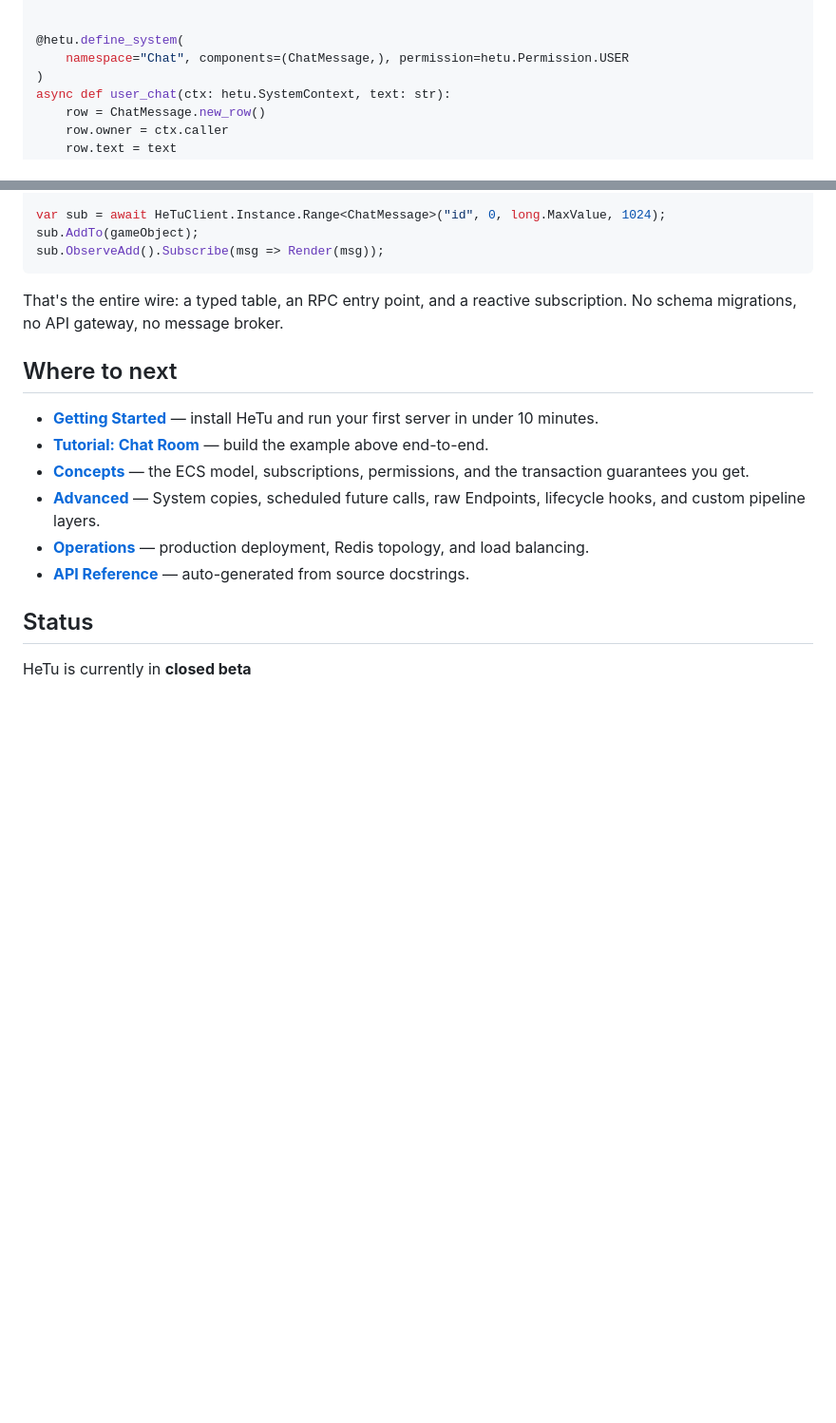
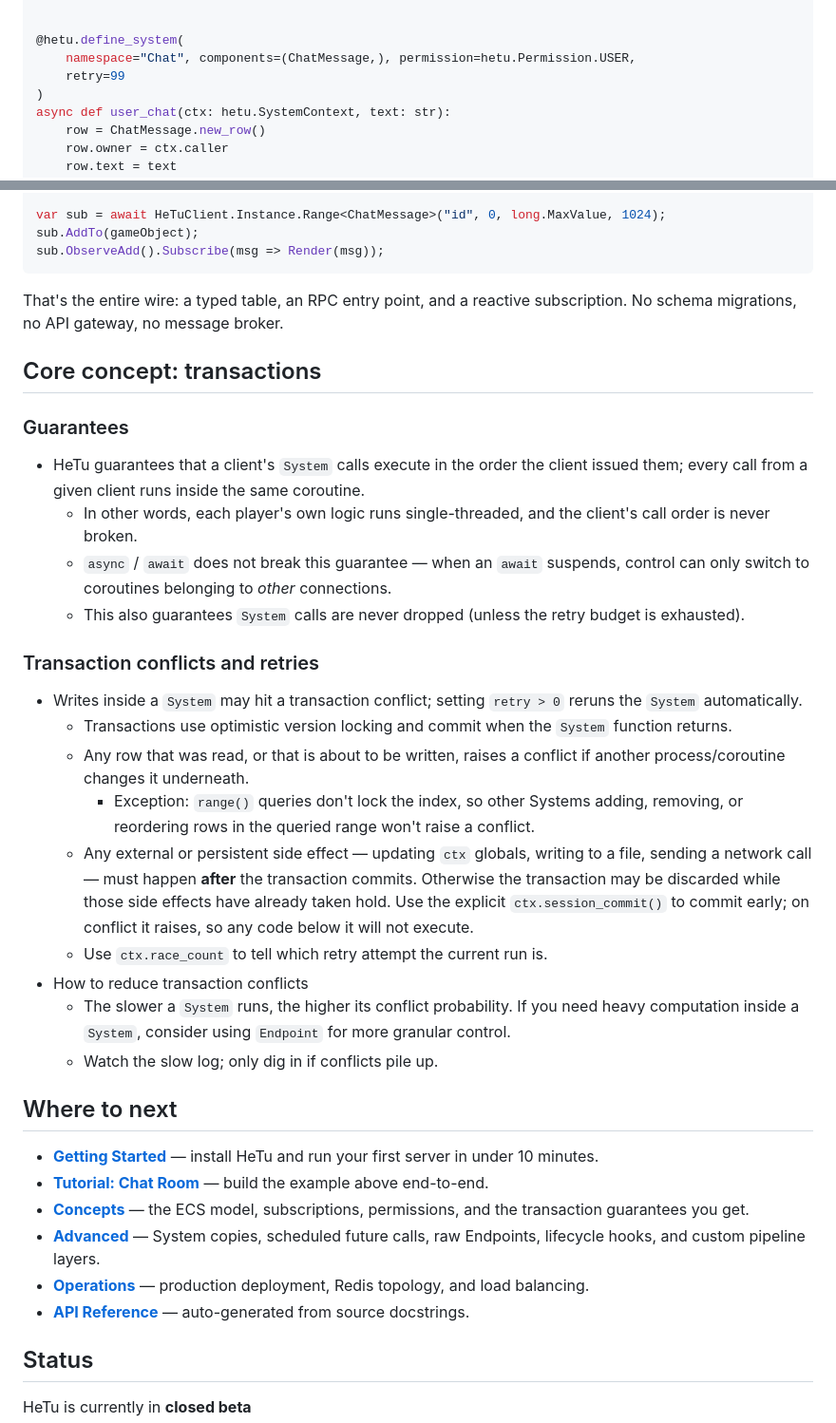
Before and after one commit to Heerozh/HeTu, a Markdown page: docs/_index.md, 2 parts joined by grey strips. Shown at 95% size. Rendered like a GitHub page; blank space fills up the shorter version.

Commit message:
DOC: 文档更新

```diff
--- a/docs/_index.md
+++ b/docs/_index.md
@@ -55,7 +55,8 @@ class ChatMessage(hetu.BaseComponent):
 
 
 @hetu.define_system(
-    namespace="Chat", components=(ChatMessage,), permission=hetu.Permission.USER
+    namespace="Chat", components=(ChatMessage,), permission=hetu.Permission.USER,
+    retry=99
 )
 async def user_chat(ctx: hetu.SystemContext, text: str):
     row = ChatMessage.new_row()
@@ -77,6 +78,44 @@ sub.ObserveAdd().Subscribe(msg => Render(msg));
 That's the entire wire: a typed table, an RPC entry point, and a reactive
 subscription. No schema migrations, no API gateway, no message broker.
 
+## Core concept: transactions
+
+### Guarantees
+
+* HeTu guarantees that a client's `System` calls execute in the order the
+  client issued them; every call from a given client runs inside the same
+  coroutine.
+    - In other words, each player's own logic runs single-threaded, and the
+      client's call order is never broken.
+    - `async` / `await` does not break this guarantee — when an `await`
+      suspends, control can only switch to coroutines belonging to *other*
+      connections.
+    - This also guarantees `System` calls are never dropped (unless the
+      retry budget is exhausted).
+
+### Transaction conflicts and retries
+
+* Writes inside a `System` may hit a transaction conflict; setting `retry > 0`
+  reruns the `System` automatically.
+    - Transactions use optimistic version locking and commit when the
+      `System` function returns.
+    - Any row that was read, or that is about to be written, raises a
+      conflict if another process/coroutine changes it underneath.
+        - Exception: `range()` queries don't lock the index, so other Systems adding,
+          removing, or reordering rows in the queried range won't raise a conflict.
+    - Any external or persistent side effect — updating `ctx` globals,
+      writing to a file, sending a network call — must happen **after** the
+      transaction commits. Otherwise the transaction may be discarded while
+      those side effects have already taken hold. Use the explicit
+      `ctx.session_commit()` to commit early; on conflict it raises, so any
+      code below it will not execute.
+    - Use `ctx.race_count` to tell which retry attempt the current run is.
+* How to reduce transaction conflicts
+    - The slower a `System` runs, the higher its conflict probability. If you
+      need heavy computation inside a `System`, consider using `Endpoint` for more
+      granular control.
+    - Watch the slow log; only dig in if conflicts pile up.
+
 ## Where to next
 
 - **[Getting Started](getting-started.md)** — install HeTu and run your first
```
